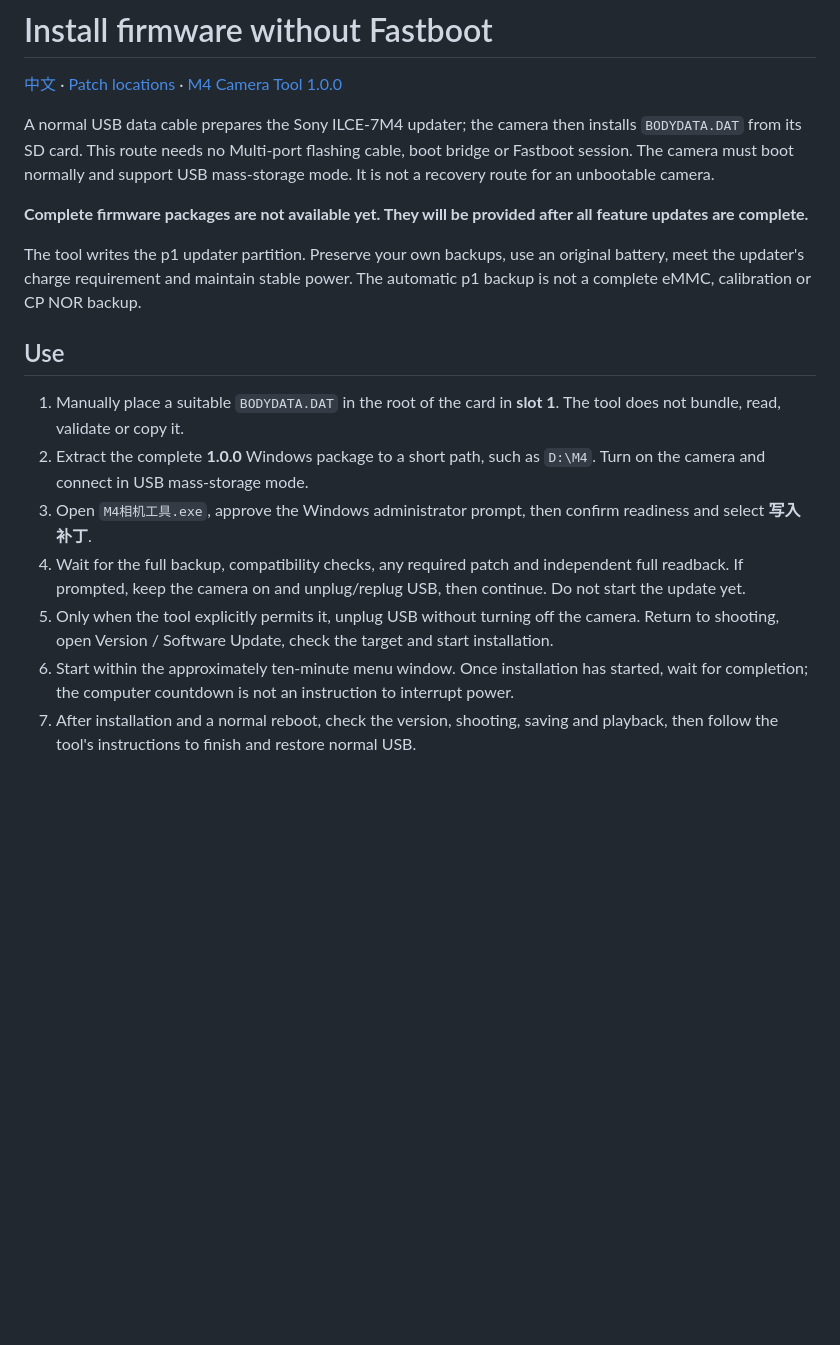
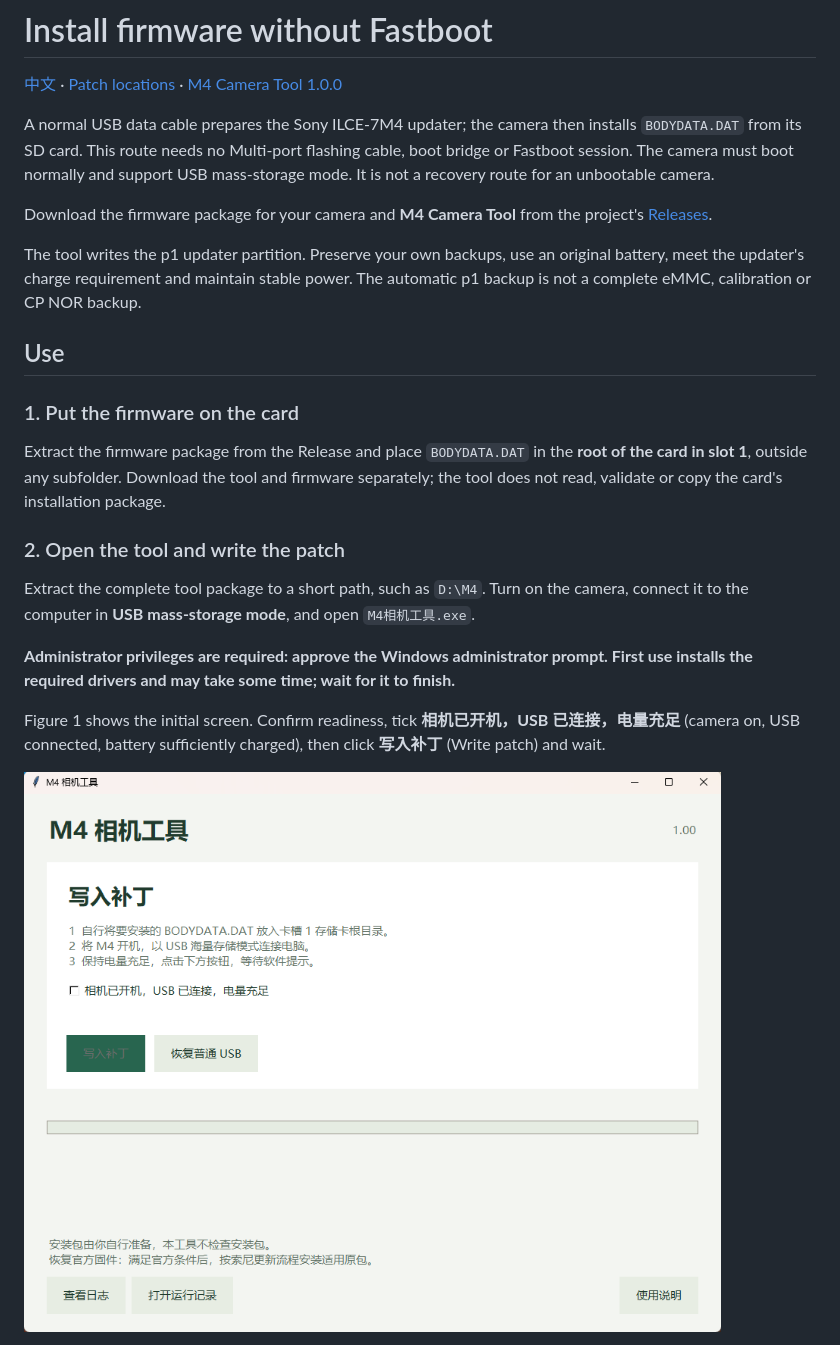
Before and after one commit to Erlla/sony-a7m4-custom-firmware, a Markdown page: no-fastboot-install/README.en.md, the part around one of its changes. Drawn GitHub-style; pictures changed too: no-fastboot-install/images/tool-start.png (added); blank space fills up the shorter version.

```diff
--- a/no-fastboot-install/README.en.md
+++ b/no-fastboot-install/README.en.md
@@ -4,16 +4,23 @@
 
 A normal USB data cable prepares the Sony ILCE-7M4 updater; the camera then installs `BODYDATA.DAT` from its SD card. This route needs no Multi-port flashing cable, boot bridge or Fastboot session. The camera must boot normally and support USB mass-storage mode. It is not a recovery route for an unbootable camera.
 
-**Complete firmware packages are not available yet. They will be provided after all feature updates are complete.**
+Download the firmware package for your camera and **M4 Camera Tool** from the project's [Releases](https://github.com/Erlla/sony-a7m4-custom-firmware/releases).
 
 The tool writes the p1 updater partition. Preserve your own backups, use an original battery, meet the updater's charge requirement and maintain stable power. The automatic p1 backup is not a complete eMMC, calibration or CP NOR backup.
 
 ## Use
 
-1. Manually place a suitable `BODYDATA.DAT` in the root of the card in **slot 1**. The tool does not bundle, read, validate or copy it.
-2. Extract the complete **1.0.0** Windows package to a short path, such as `D:\M4`. Turn on the camera and connect in USB mass-storage mode.
-3. Open `M4相机工具.exe`, approve the Windows administrator prompt, then confirm readiness and select **写入补丁**.
-4. Wait for the full backup, compatibility checks, any required patch and independent full readback. If prompted, keep the camera on and unplug/replug USB, then continue. Do not start the update yet.
-5. Only when the tool explicitly permits it, unplug USB without turning off the camera. Return to shooting, open Version / Software Update, check the target and start installation.
-6. Start within the approximately ten-minute menu window. Once installation has started, wait for completion; the computer countdown is not an instruction to interrupt power.
-7. After installation and a normal reboot, check the version, shooting, saving and playback, then follow the tool's instructions to finish and restore normal USB.
+### 1. Put the firmware on the card
+
+Extract the firmware package from the Release and place `BODYDATA.DAT` in the **root of the card in slot 1**, outside any subfolder. Download the tool and firmware separately; the tool does not read, validate or copy the card's installation package.
+
+### 2. Open the tool and write the patch
+
+Extract the complete tool package to a short path, such as `D:\M4`. Turn on the camera, connect it to the computer in **USB mass-storage mode**, and open `M4相机工具.exe`.
+
+**Administrator privileges are required: approve the Windows administrator prompt. First use installs the required drivers and may take some time; wait for it to finish.**
+
+Figure 1 shows the initial screen. Confirm readiness, tick **相机已开机，USB 已连接，电量充足** (camera on, USB connected, battery sufficiently charged), then click **写入补丁** (Write patch) and wait.
+
+![Figure 1: Initial screen; confirm readiness and select Write patch](images/tool-start.png)
+
```
Also changed, not shown: other parts of no-fastboot-install/README.en.md (+30 -1 lines), HANDOFF.md (+1 -0 lines), no-fastboot-install/README.md (+45 -9 lines), no-fastboot-install/images/camera-update.png (added), no-fastboot-install/images/ready-to-update.png (added), no-fastboot-install/images/update-ended.png (added), no-fastboot-install/images/usb-reconnect.png (added).
